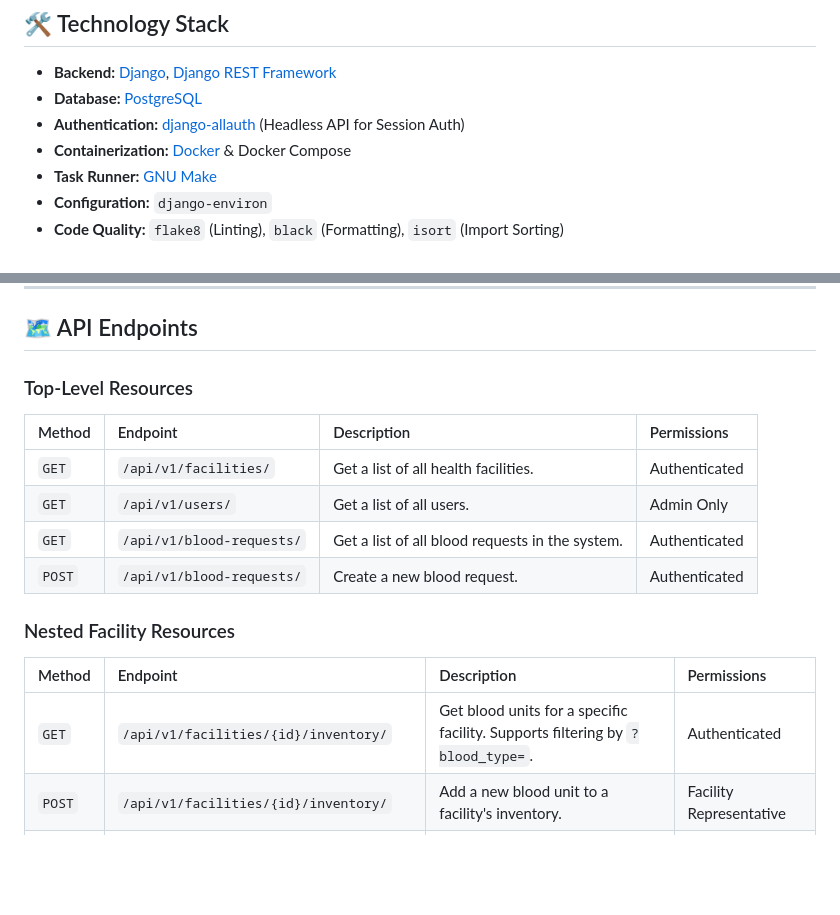
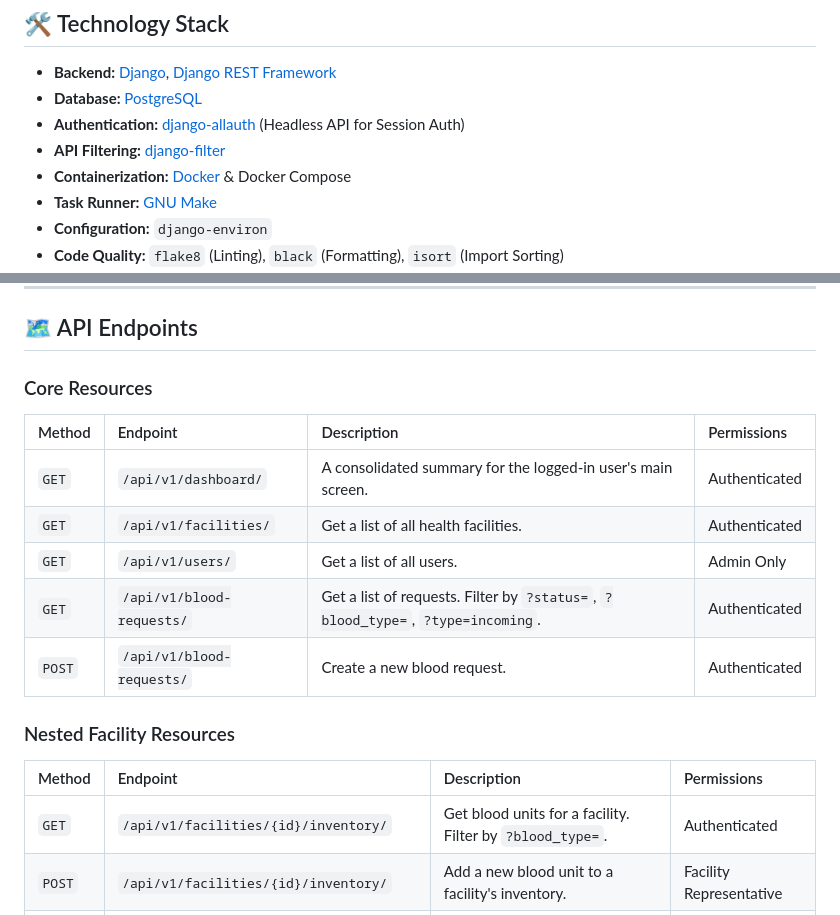
Before and after one commit to ActualLearner/vbb_backend, a Markdown page: README.md, 2 parts joined by grey strips. GitHub-like rendering; blank space fills up the shorter version.

```diff
--- a/README.md
+++ b/README.md
@@ -50,6 +53,7 @@ If you're coming from a pure Django background, some parts of this project's str
 *   **Backend:** [Django](https://www.djangoproject.com/), [Django REST Framework](https://www.django-rest-framework.org/)
 *   **Database:** [PostgreSQL](https://www.postgresql.org/)
 *   **Authentication:** [django-allauth](https://django-allauth.readthedocs.io/en/latest/) (Headless API for Session Auth)
+*   **API Filtering:** [django-filter](https://django-filter.readthedocs.io/en/stable/)
 *   **Containerization:** [Docker](https://www.docker.com/) & Docker Compose
 *   **Task Runner:** [GNU Make](https://www.gnu.org/software/make/)
 *   **Configuration:** `django-environ`
@@ -118,20 +122,21 @@ For development and testing, simple login and signup pages are provided. These a
 
 ## 🗺️ API Endpoints
 
-### Top-Level Resources
+### Core Resources
 
 | Method | Endpoint | Description | Permissions |
 | :--- | :--- | :--- | :--- |
+| `GET` | `/api/v1/dashboard/` | A consolidated summary for the logged-in user's main screen. | Authenticated |
 | `GET` | `/api/v1/facilities/` | Get a list of all health facilities. | Authenticated |
 | `GET` | `/api/v1/users/` | Get a list of all users. | Admin Only |
-| `GET` | `/api/v1/blood-requests/`| Get a list of all blood requests in the system. | Authenticated |
+| `GET` | `/api/v1/blood-requests/`| Get a list of requests. Filter by `?status=`, `?blood_type=`, `?type=incoming`. | Authenticated |
 | `POST`| `/api/v1/blood-requests/`| Create a new blood request. | Authenticated |
 
 ### Nested Facility Resources
 
 | Method | Endpoint | Description | Permissions |
 | :--- | :--- | :--- | :--- |
-| `GET` | `/api/v1/facilities/{id}/inventory/` | Get blood units for a specific facility. Supports filtering by `?blood_type=`. | Authenticated |
+| `GET` | `/api/v1/facilities/{id}/inventory/` | Get blood units for a facility. Filter by `?blood_type=`. | Authenticated |
 | `POST`| `/api/v1/facilities/{id}/inventory/` | Add a new blood unit to a facility's inventory. | Facility Representative |
 | `GET` | `/api/v1/facilities/{id}/inventory-summary/`| Get an aggregated count of blood units by type for a facility. | Authenticated |
 | `GET` | `/api/v1/facilities/{id}/staff/` | Get a list of all users registered to a specific facility. | Authenticated |
```
Also changed, not shown: other parts of README.md (+5 -2 lines).
